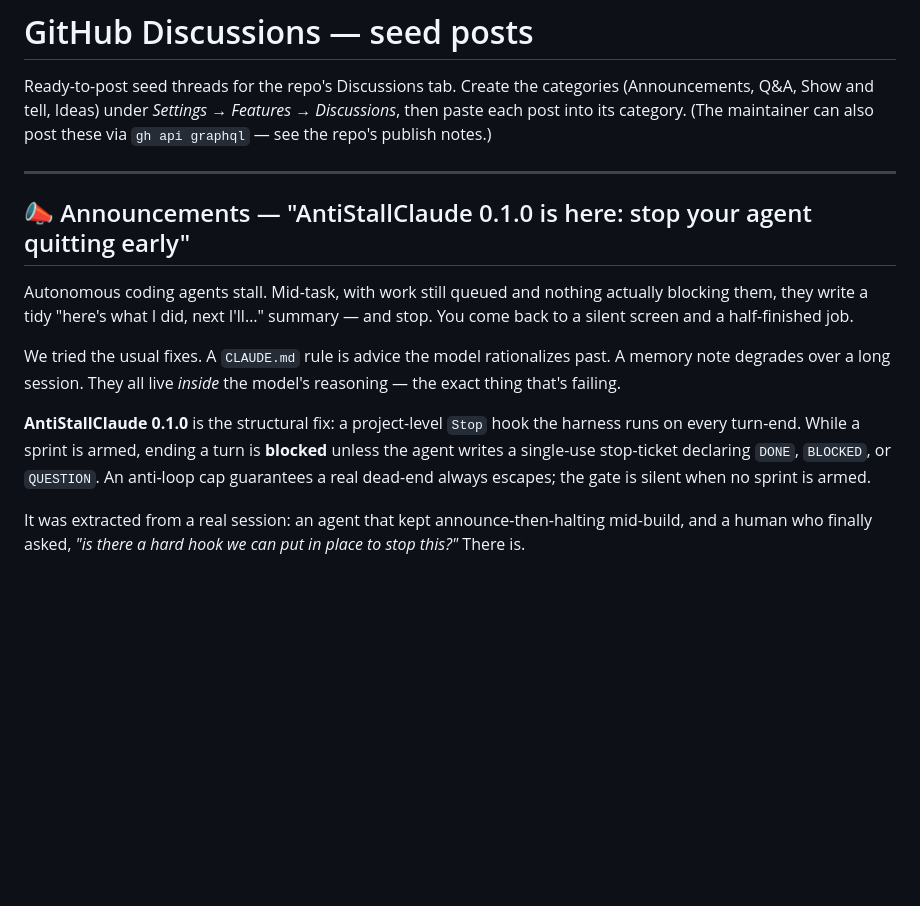
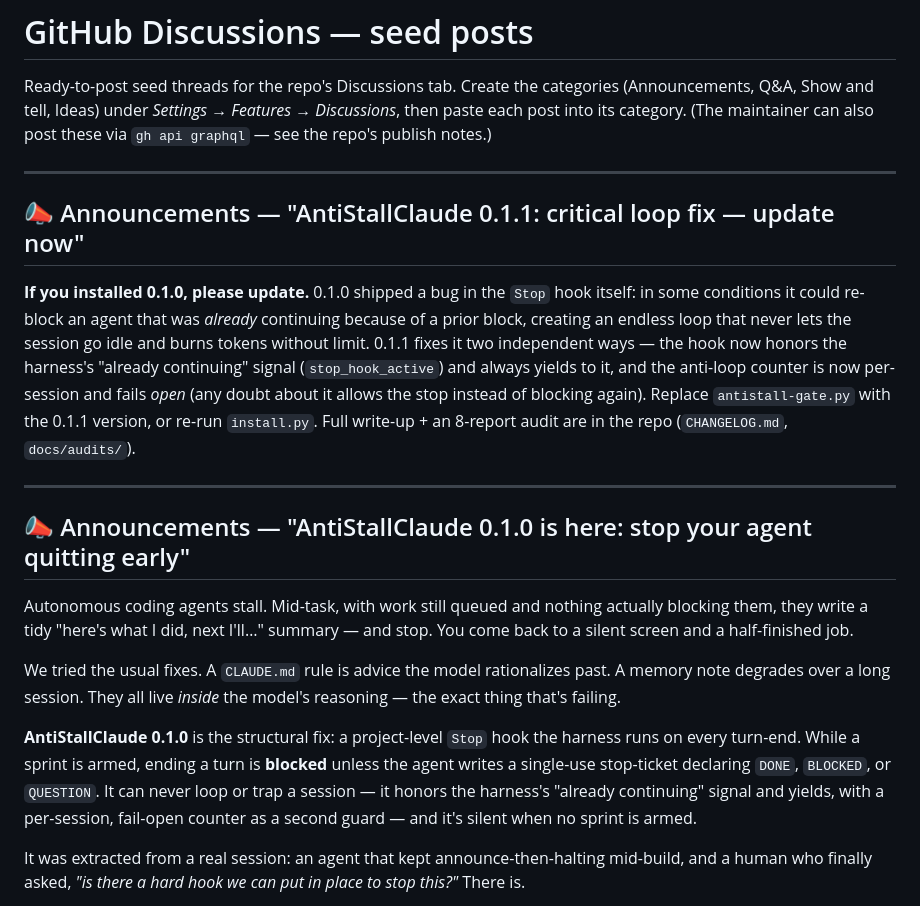
Before and after one commit to scottconverse/AntiStallClaude, a Markdown page: docs/DISCUSSIONS_SEED.md, the part around the change. Rendered like a GitHub page; blank space fills up the shorter version.

Commit message:
docs: announce 0.1.1 loop fix in DISCUSSIONS_SEED + drop the stale "cap guarantees escape" overclaim
The launch-announcement seed still read "0.1.0 is here" and repeated the old
"anti-loop cap guarantees escape" overclaim. Added a 0.1.1 patch announcement
(update-now notice) and corrected the safety description to the two-guard,
cannot-loop framing — so every doc surface is consistent with 0.1.1.

Co-Authored-By: Claude Opus 4.8 (1M context) <noreply@anthropic.com>

```diff
--- a/docs/DISCUSSIONS_SEED.md
+++ b/docs/DISCUSSIONS_SEED.md
@@ -4,6 +4,21 @@ Ready-to-post seed threads for the repo's Discussions tab. Create the categories
 (Announcements, Q&A, Show and tell, Ideas) under *Settings → Features →
 Discussions*, then paste each post into its category. (The maintainer can also
 post these via `gh api graphql` — see the repo's publish notes.)
+
+---
+
+## 📣 Announcements — "AntiStallClaude 0.1.1: critical loop fix — update now"
+
+**If you installed 0.1.0, please update.** 0.1.0 shipped a bug in the `Stop`
+hook itself: in some conditions it could re-block an agent that was *already*
+continuing because of a prior block, creating an endless loop that never lets the
+session go idle and burns tokens without limit. 0.1.1 fixes it two independent
+ways — the hook now honors the harness's "already continuing" signal
+(`stop_hook_active`) and always yields to it, and the anti-loop counter is now
+per-session and fails *open* (any doubt about it allows the stop instead of
+blocking again). Replace `antistall-gate.py` with the 0.1.1 version, or re-run
+`install.py`. Full write-up + an 8-report audit are in the repo
+(`CHANGELOG.md`, `docs/audits/`).
 
 ---
 
@@ -20,8 +35,9 @@ model's reasoning — the exact thing that's failing.
 **AntiStallClaude 0.1.0** is the structural fix: a project-level `Stop` hook the
 harness runs on every turn-end. While a sprint is armed, ending a turn is
 **blocked** unless the agent writes a single-use stop-ticket declaring `DONE`,
-`BLOCKED`, or `QUESTION`. An anti-loop cap guarantees a real dead-end always
-escapes; the gate is silent when no sprint is armed.
+`BLOCKED`, or `QUESTION`. It can never loop or trap a session — it honors the
+harness's "already continuing" signal and yields, with a per-session, fail-open
+counter as a second guard — and it's silent when no sprint is armed.
 
 It was extracted from a real session: an agent that kept announce-then-halting
 mid-build, and a human who finally asked, *"is there a hard hook we can put in
```
